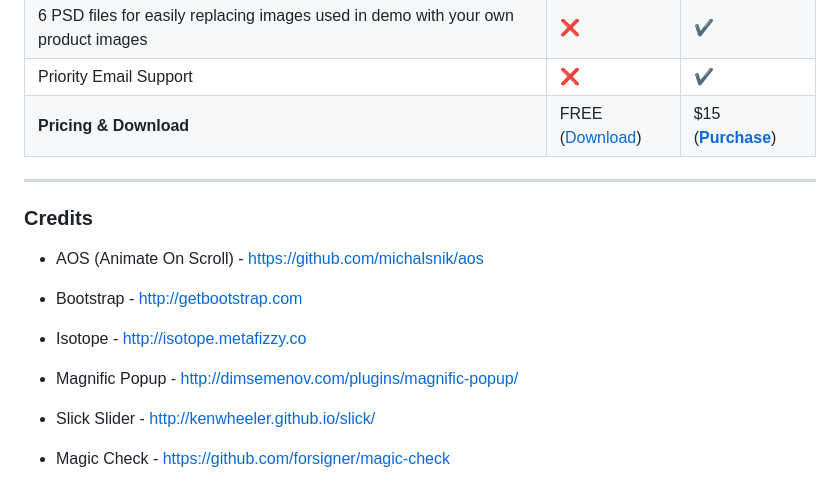
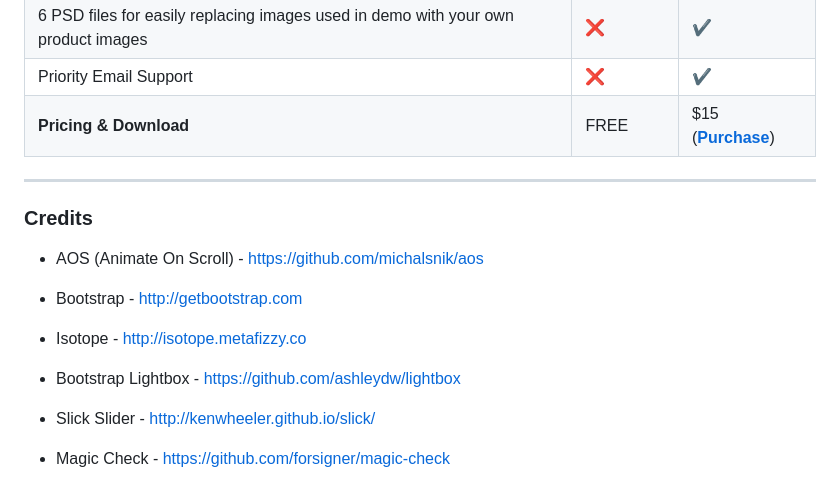
Before and after one commit to bharani91/startkit, a Markdown page: README.md, the part around the change printed below. Rendered like a GitHub page.

```diff
--- a/README.md
+++ b/README.md
@@ -322,7 +247,7 @@ Development server with live-reloading & browserSync for easier development and
 Prebuilt integrations with Ruby on Rails & Node.js backends | :x: | :heavy_check_mark:
 6 PSD files for easily replacing images used in demo with your own product images | :x: | :heavy_check_mark:
 Priority Email Support | :x: | :heavy_check_mark:
-**Pricing & Download** | FREE ([Download](#)) | $15 ([**Purchase**](#))
+**Pricing & Download** | FREE | $15 ([**Purchase**](https://gum.co/startkit-bootstrap))
 
 
 --------
@@ -332,7 +257,7 @@ Priority Email Support | :x: | :heavy_check_mark:
 - AOS (Animate On Scroll) - https://github.com/michalsnik/aos
 - Bootstrap - http://getbootstrap.com
 - Isotope - http://isotope.metafizzy.co
-- Magnific Popup - http://dimsemenov.com/plugins/magnific-popup/
+- Bootstrap Lightbox - https://github.com/ashleydw/lightbox
 - Slick Slider - http://kenwheeler.github.io/slick/
 - Magic Check - https://github.com/forsigner/magic-check
 - FontAwesome - http://fontawesome.io
```
Also changed, not shown: other parts of README.md (+17 -85 lines), screenshots/startkit-promo-2.jpg (added).
